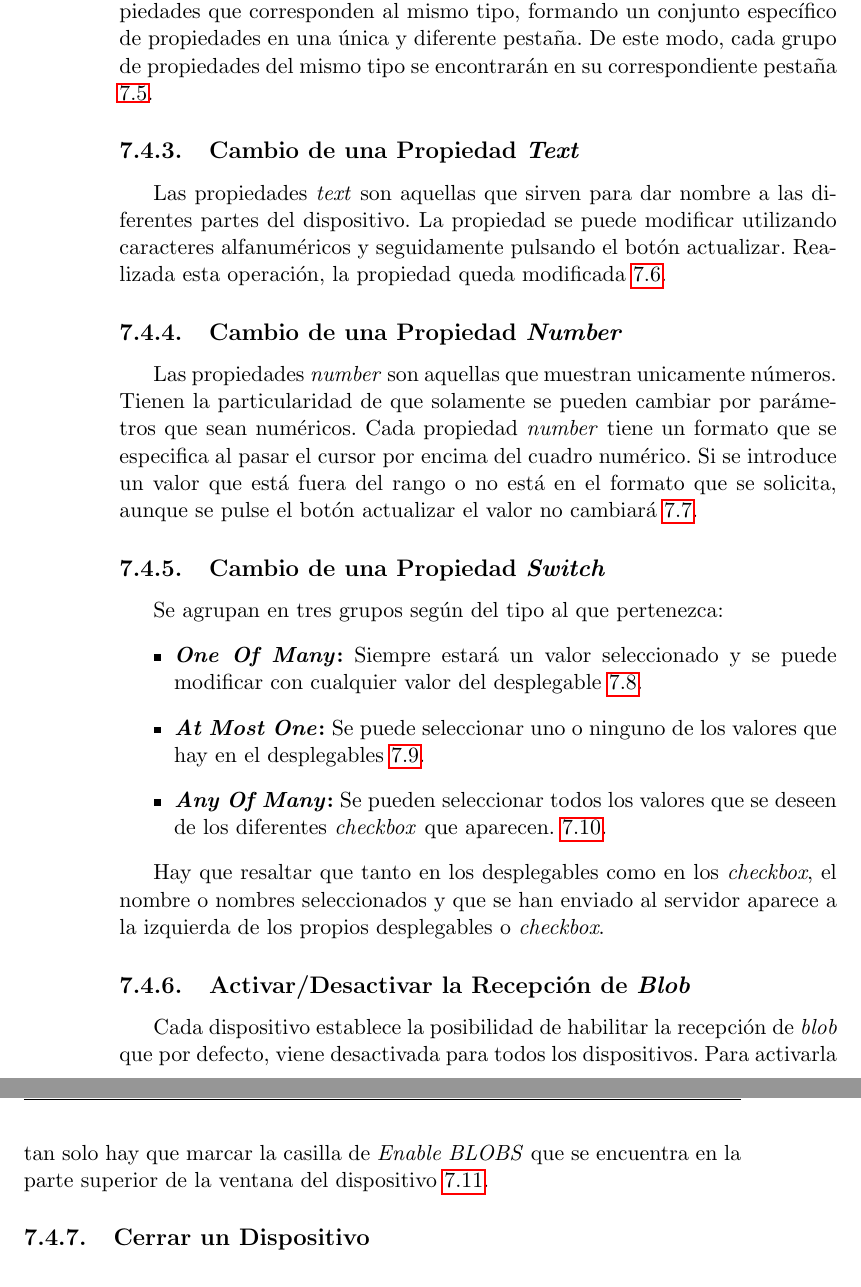
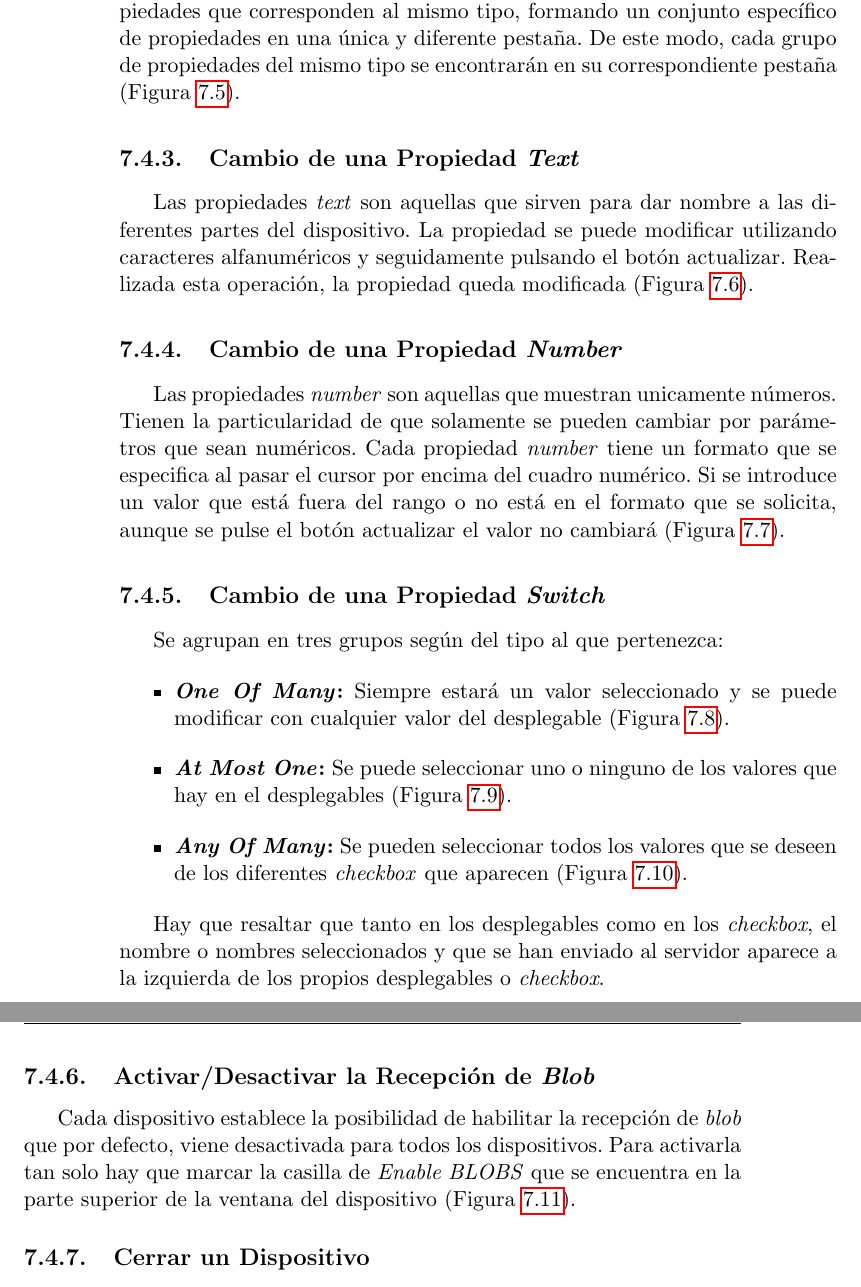
Before and after one commit to PabloTorrecillas/IndiWebClient, a LaTeX thesis (Documentacion/proyecto.tex, which reads Documentacion/capitulos/07_ManualDeUsuario.tex): two parts of pages 84 and 85 of 93, joined at a grey line, cut so that both start at the same text. Compiled offline with pdfLaTeX.

Commit message:
Añadiendo modificaciones en el capítulo 7

```diff
--- a/Documentacion/capitulos/07_ManualDeUsuario.tex
+++ b/Documentacion/capitulos/07_ManualDeUsuario.tex
@@ -65,7 +65,7 @@ Cada propiedad tiene un estado asociado a ella que se muestra en forma de luz y
 \end{itemize}
 
 \subsection{Cambio de Grupo de Propiedades}
-Para cambiar del grupo de propiedades basta con pulsar en las diferentes pestañas que tiene el dispositivo. Las pestañas sirven para agrupar propiedades. Dentro de la misma pestaña se encuentran acogidas todas aquellas propiedades que corresponden al mismo tipo, formando un conjunto específico de propiedades en una única y diferente pestaña. De este modo, cada grupo de propiedades del mismo tipo se encontrarán en su correspondiente pestaña \ref{fig:gruposPropiedades}.
+Para cambiar del grupo de propiedades basta con pulsar en las diferentes pestañas que tiene el dispositivo. Las pestañas sirven para agrupar propiedades. Dentro de la misma pestaña se encuentran acogidas todas aquellas propiedades que corresponden al mismo tipo, formando un conjunto específico de propiedades en una única y diferente pestaña. De este modo, cada grupo de propiedades del mismo tipo se encontrarán en su correspondiente pestaña (Figura \ref{fig:gruposPropiedades}).
 \begin{figure}[htb]
 \centering
 \includegraphics[width=1\textwidth]{./imagenes/capturaGrupos}
@@ -74,7 +74,7 @@ Para cambiar del grupo de propiedades basta con pulsar en las diferentes pestañ
 
 \subsection{Cambio de una Propiedad \textit{Text}}
 Las propiedades \textit{text} son aquellas que sirven para dar nombre a las diferentes partes del dispositivo.
-La propiedad se puede modificar utilizando caracteres alfanuméricos y seguidamente pulsando el botón actualizar. Realizada esta operación, la propiedad queda modificada \ref{fig:propiedadText}.
+La propiedad se puede modificar utilizando caracteres alfanuméricos y seguidamente pulsando el botón actualizar. Realizada esta operación, la propiedad queda modificada (Figura \ref{fig:propiedadText}).
 \begin{figure}[htb]
 \centering
 \includegraphics[width=0.8\textwidth]{./imagenes/capturaText}
@@ -82,7 +82,7 @@ La propiedad se puede modificar utilizando caracteres alfanuméricos y seguidame
 \end{figure}
 
 \subsection{Cambio de una Propiedad \textit{Number}}
-Las propiedades \textit{number} son aquellas que muestran unicamente números. Tienen la particularidad de que solamente se pueden cambiar por parámetros que sean numéricos. Cada propiedad \textit{number} tiene un formato que se especifica al pasar el cursor por encima del cuadro numérico. Si se introduce un valor que está fuera del rango o no está en el formato que se solicita, aunque se pulse el botón actualizar el valor no cambiará \ref{fig:propiedadNumber}.
+Las propiedades \textit{number} son aquellas que muestran unicamente números. Tienen la particularidad de que solamente se pueden cambiar por parámetros que sean numéricos. Cada propiedad \textit{number} tiene un formato que se especifica al pasar el cursor por encima del cuadro numérico. Si se introduce un valor que está fuera del rango o no está en el formato que se solicita, aunque se pulse el botón actualizar el valor no cambiará (Figura \ref{fig:propiedadNumber}).
 \begin{figure}[htb]
 \centering
 \includegraphics[width=1\textwidth]{./imagenes/capturaNumber}
@@ -92,20 +92,19 @@ Las propiedades \textit{number} son aquellas que muestran unicamente números. T
 \subsection{Cambio de una Propiedad \textit{Switch}}
 Se agrupan en tres grupos según del tipo al que pertenezca:
 \begin{itemize}
-  \item \textbf{\textit{One Of Many}:} Siempre estará un valor seleccionado y se puede modificar con cualquier valor del desplegable \ref{fig:oneOfMany}.
+  \item \textbf{\textit{One Of Many}:} Siempre estará un valor seleccionado y se puede modificar con cualquier valor del desplegable (Figura \ref{fig:oneOfMany}).
   \begin{figure}[htb]
   \centering
   \includegraphics[width=0.8\textwidth]{./imagenes/oneOfMany}
   \caption{Propiedad \textit{Switch - One Of Many} del Telescopio} \label{fig:oneOfMany}
   \end{figure}
-  \item \textbf{\textit{At Most One}:} Se puede seleccionar uno o ninguno de los valores que hay en el desplegables \ref{fig:atMostOne}.
+  \item \textbf{\textit{At Most One}:} Se puede seleccionar uno o ninguno de los valores que hay en el desplegables (Figura \ref{fig:atMostOne}).
   \begin{figure}[htb]
   \centering
   \includegraphics[width=0.8\textwidth]{./imagenes/atMostOne}
   \caption{Propiedad \textit{Switch - At Most One} del Telescopio} \label{fig:atMostOne}
   \end{figure}
-  \item \textbf{\textit{Any Of Many}:} Se pueden seleccionar todos los valores que se deseen de los diferentes \textit{checkbox} que aparecen.
- \ref{fig:anyOfMany}.
+  \item \textbf{\textit{Any Of Many}:} Se pueden seleccionar todos los valores que se deseen de los diferentes \textit{checkbox} que aparecen (Figura \ref{fig:anyOfMany}).
   \begin{figure}[htb]
   \centering
   \includegraphics[width=0.9\textwidth]{./imagenes/anyOfMany}
@@ -116,7 +115,7 @@ Se agrupan en tres grupos según del tipo al que pertenezca:
 Hay que resaltar que tanto en los desplegables como en los \textit{checkbox}, el nombre o nombres seleccionados y que se han enviado al servidor aparece a la izquierda de los propios desplegables o \textit{checkbox}.
 
 \subsection{Activar/Desactivar la Recepción de \textit{Blob}}
-Cada dispositivo establece la posibilidad de habilitar la recepción de \textit{blob} que por defecto, viene desactivada para todos los dispositivos. Para activarla tan solo hay que marcar la casilla de \textit{Enable BLOBS} que se encuentra en la parte superior de la ventana del dispositivo \ref{fig:activacionBlob}.
+Cada dispositivo establece la posibilidad de habilitar la recepción de \textit{blob} que por defecto, viene desactivada para todos los dispositivos. Para activarla tan solo hay que marcar la casilla de \textit{Enable BLOBS} que se encuentra en la parte superior de la ventana del dispositivo (Figura \ref{fig:activacionBlob}).
 \begin{figure}[htb]
 \centering
 \includegraphics[width=0.9\textwidth]{./imagenes/activacionBlob}
```
Also changed, not shown: Documentacion/proyecto.pdf, Documentacion/capitulos/07_ManualDeUsuario.tex (12 more changed lines), 4 other files.
